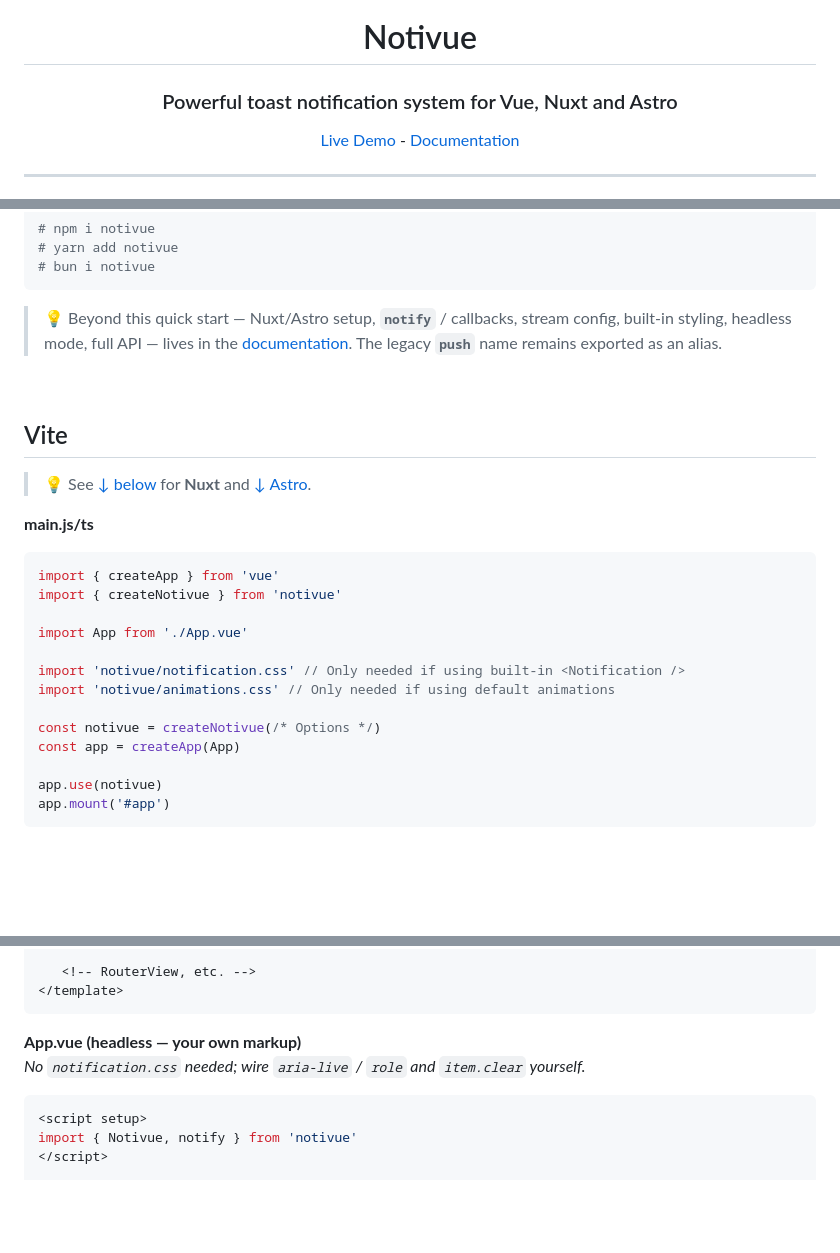
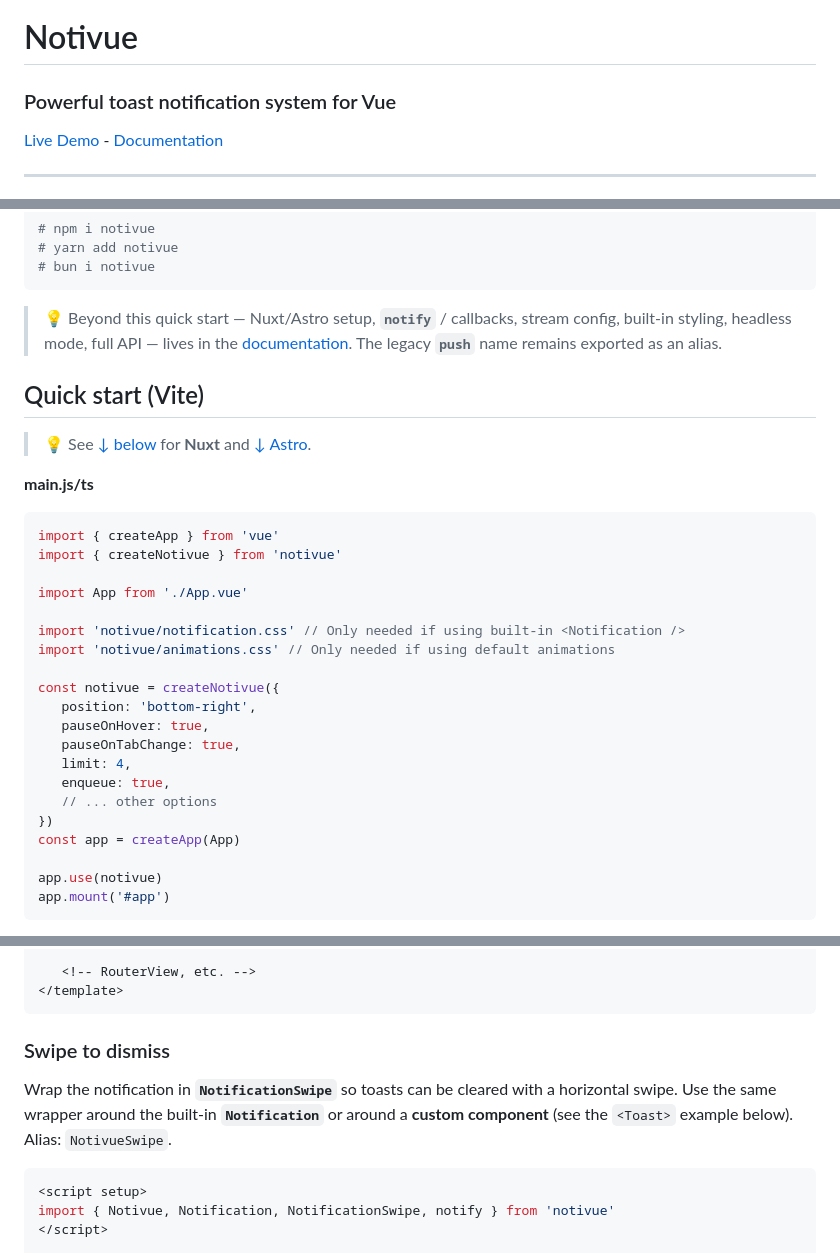
Before and after one commit to smastrom/notivue, a Markdown page: README.md, 3 parts joined by grey strips. Rendered like a GitHub page; blank space fills up the shorter version.

````diff
--- a/README.md
+++ b/README.md
@@ -7,6 +1,6 @@
 # Notivue
 
-### Powerful toast notification system for Vue, Nuxt and Astro
+### Powerful toast notification system for Vue
 
 [Live Demo](https://notivue.smastrom.io) - [Documentation](https://docs.notivue.smastrom.io)
 
@@ -62,9 +48,7 @@ pnpm add notivue
 
 > :bulb: Beyond this quick start — Nuxt/Astro setup, **`notify`** / callbacks, stream config, built-in styling, headless mode, full API — lives in the [documentation](https://docs.notivue.smastrom.io). The legacy **`push`** name remains exported as an alias.
 
-<br />
-
-## Vite
+## Quick start (Vite)
 
 > :bulb: See [↓ below](#nuxt) for **Nuxt** and [↓ Astro](#astro).
 
@@ -79,7 +63,14 @@ import App from './App.vue'
 import 'notivue/notification.css' // Only needed if using built-in <Notification />
 import 'notivue/animations.css' // Only needed if using default animations
 
-const notivue = createNotivue(/* Options */)
+const notivue = createNotivue({
+   position: 'bottom-right',
+   pauseOnHover: true,
+   pauseOnTabChange: true,
+   limit: 4,
+   enqueue: true,
+   // ... other options
+})
 const app = createApp(App)
 
 app.use(notivue)
@@ -104,12 +100,13 @@ import { Notivue, Notification, notify } from 'notivue'
 </template>
 ```
 
-**App.vue (headless — your own markup)**
-_No `notification.css` needed; wire `aria-live` / `role` and `item.clear` yourself._
+### Swipe to dismiss
+
+Wrap the notification in **`NotificationSwipe`** so toasts can be cleared with a horizontal swipe. Use the same wrapper around the built-in **`Notification`** or around a **custom component** (see the `<Toast>` example below). Alias: `NotivueSwipe`.
 
 ```vue
 <script setup>
-import { Notivue, notify } from 'notivue'
+import { Notivue, Notification, NotificationSwipe, notify } from 'notivue'
 </script>
 
 <template>
````
Also changed, not shown: other parts of README.md (+100 -51 lines).
